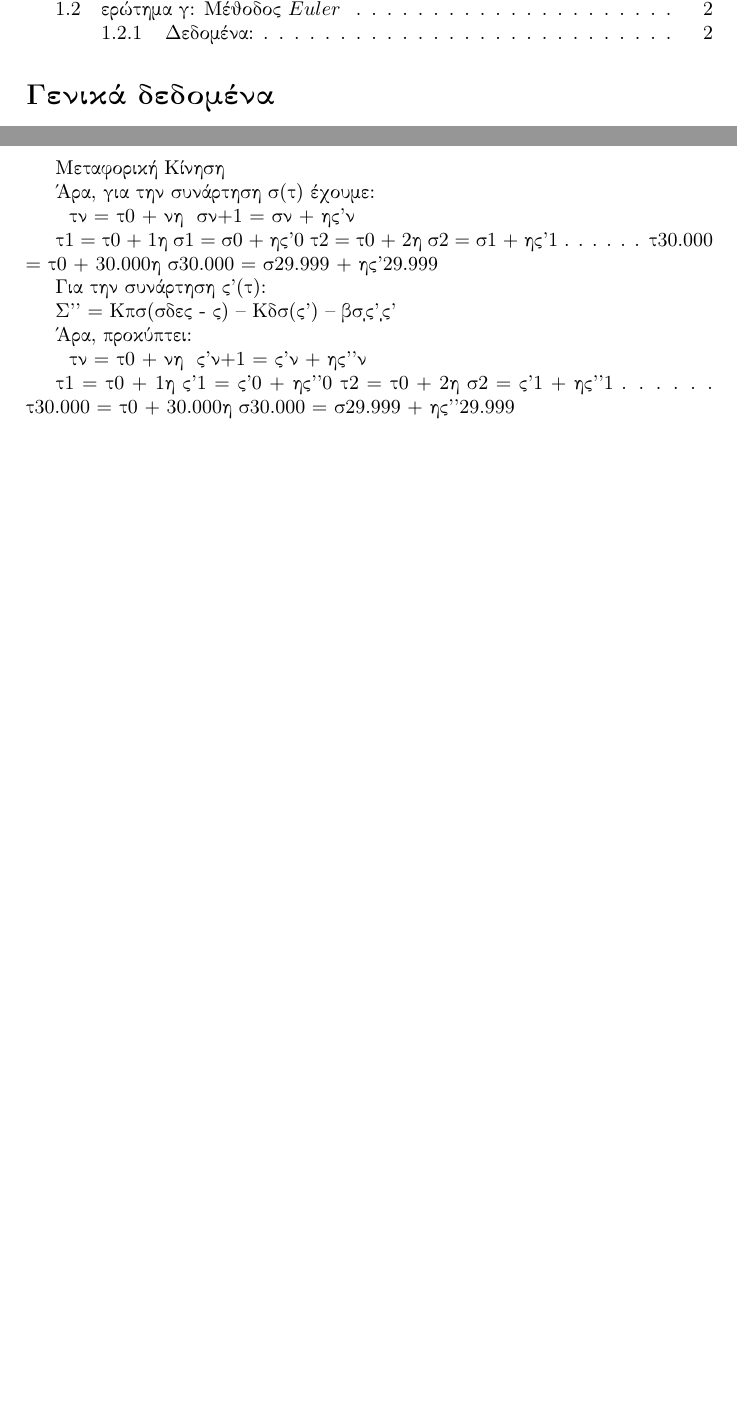
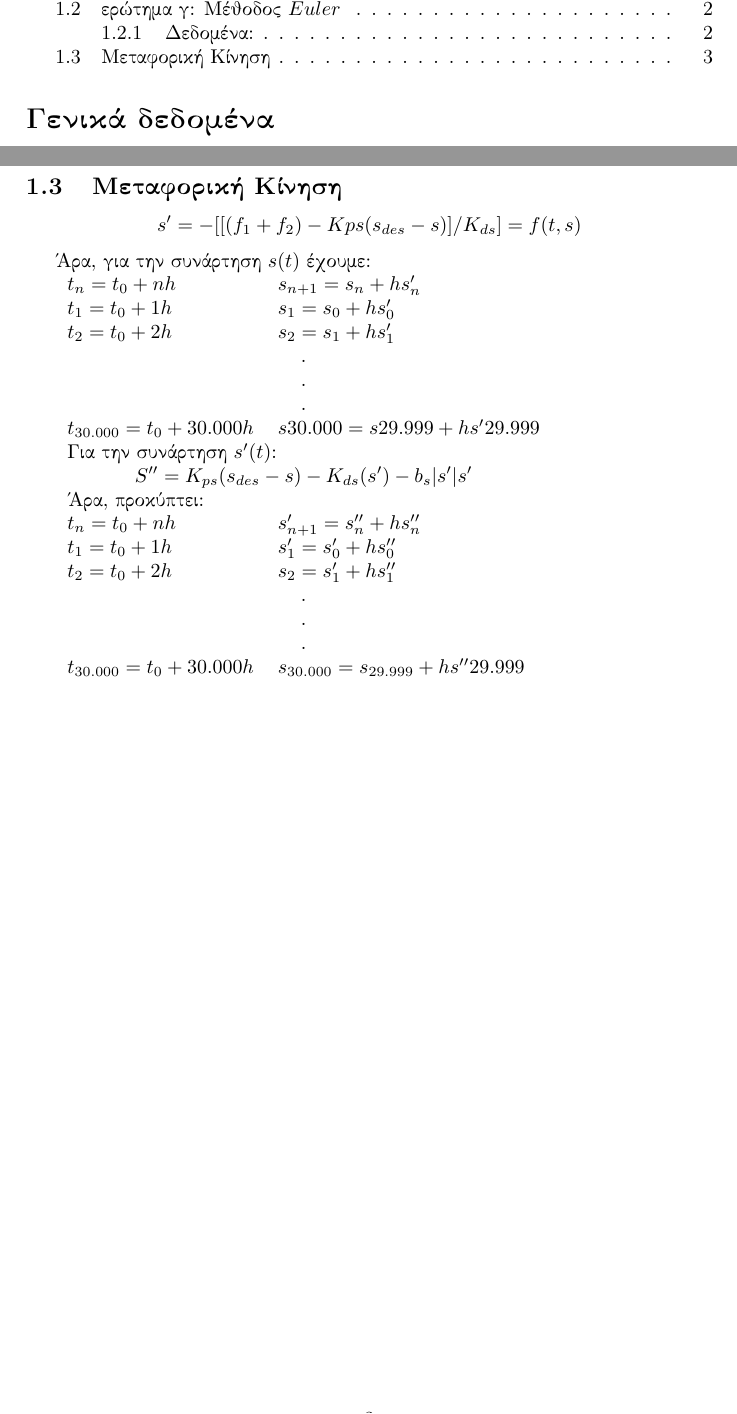
Before and after one commit to porfanid/Computational-Maths, a LaTeX document (documentation/solution.tex): two parts of pages 1 and 3 of 3, joined at a grey line, cut so that both start at the same text, the shorter picture padded with empty space. Compiled offline with pdfLaTeX.

Commit message:
formatted all the data required by the tabular for 1_c

```diff
--- a/documentation/solution.tex
+++ b/documentation/solution.tex
@@ -147,33 +147,29 @@
 
 
 
-        Μεταφορική Κίνηση
+        \subsection{Μεταφορική Κίνηση}
 
-        %s’ = - [ [ (f1 + f2 ) - Kps (sdes – s) ]/ Kds ] = f(t,s)
+        \[s' = - [ [ (f_1 + f_2 ) - Kps (s_{des} - s) ]/ K_{ds} ] = f(t,s)\]
 
-        Άρα, για την συνάρτηση s(t) έχουμε:
+        Άρα, για την συνάρτηση $s(t)$ έχουμε:
 
-        ~ tn = t0 + nh					~sn+1 = sn  + hs’n
-
-        t1 = t0  + 1h					   s1    = s0  + hs’­­­0
-        t2 = t0  + 2h					   s2    = s1  + hs’1
-            .						     .
-            .						     .
-            .						     .
-        t30.000 = t0 + 30.000h			    s30.000 = s29.999 + hs’29.999
-
-        Για την συνάρτηση s’(t):
-
-            S’’	= Kps(sdes - s) – Kds(s’) – bs|s’|s’
-
-            Άρα, προκύπτει:
-
-        ~ tn = t0 + nh					~s’n+1 = s’n  + hs’’n
-
-        t1 = t0  + 1h					   s’1    = s’0  + hs’’­­­0
-        t2 = t0  + 2h					   s2    = s’1  + hs’’1
-            .						     .
-            .						     .
-            .						     .
-        t30.000 = t0 + 30.000h			   s30.000 = s29.999 + hs’’29.999
+        \begin{tabular}{ll}
+            $t_n = t_0 + nh$		&			$s_{n+1} = s_n  + hs'_n$ \\
+            $t_1 = t_0  + 1h$			&		   $s_1    = s_0  + hs'_0$ \\
+            $t_2 = t_0  + 2h$			&		   $s_2    = s_1  + hs'_1$ \\
+            \multicolumn{2}{c}{.}\\
+            \multicolumn{2}{c}{.}\\
+            \multicolumn{2}{c}{.}\\
+            $t_{30.000} = t_0 + 30.000h$&			    $s30.000 = s29.999 + hs'29.999$\\
+            \multicolumn{2}{l}{Για την συνάρτηση $s'(t)$:}\\
+            \multicolumn{2}{c}{$S''	= K_{ps}(s_{des} - s) - K_{ds}(s') - b_s|s'|s'$}\\
+            \multicolumn{2}{l}{Άρα, προκύπτει:}\\
+            $t_n = t_0 + nh$		&			$s'_{n+1} = s''_n  + hs''_n$\\
+            $t_1 = t_0  + 1h$			&		   $s'_1    = s'_0  + hs''_0$\\
+            $t_2 = t_0  + 2h$			&		   $s_2    = s'_1  + hs''_1$\\
+            \multicolumn{2}{c}{.}\\
+            \multicolumn{2}{c}{.}\\
+            \multicolumn{2}{c}{.}\\
+            $t_{30.000} = t_0 + 30.000h$&			   $s_{30.000} = s_{29.999} + hs''29.999$
+        \end{tabular}
 \end{document}
```
Also changed, not shown: documentation/solution.pdf, 6 other files.
